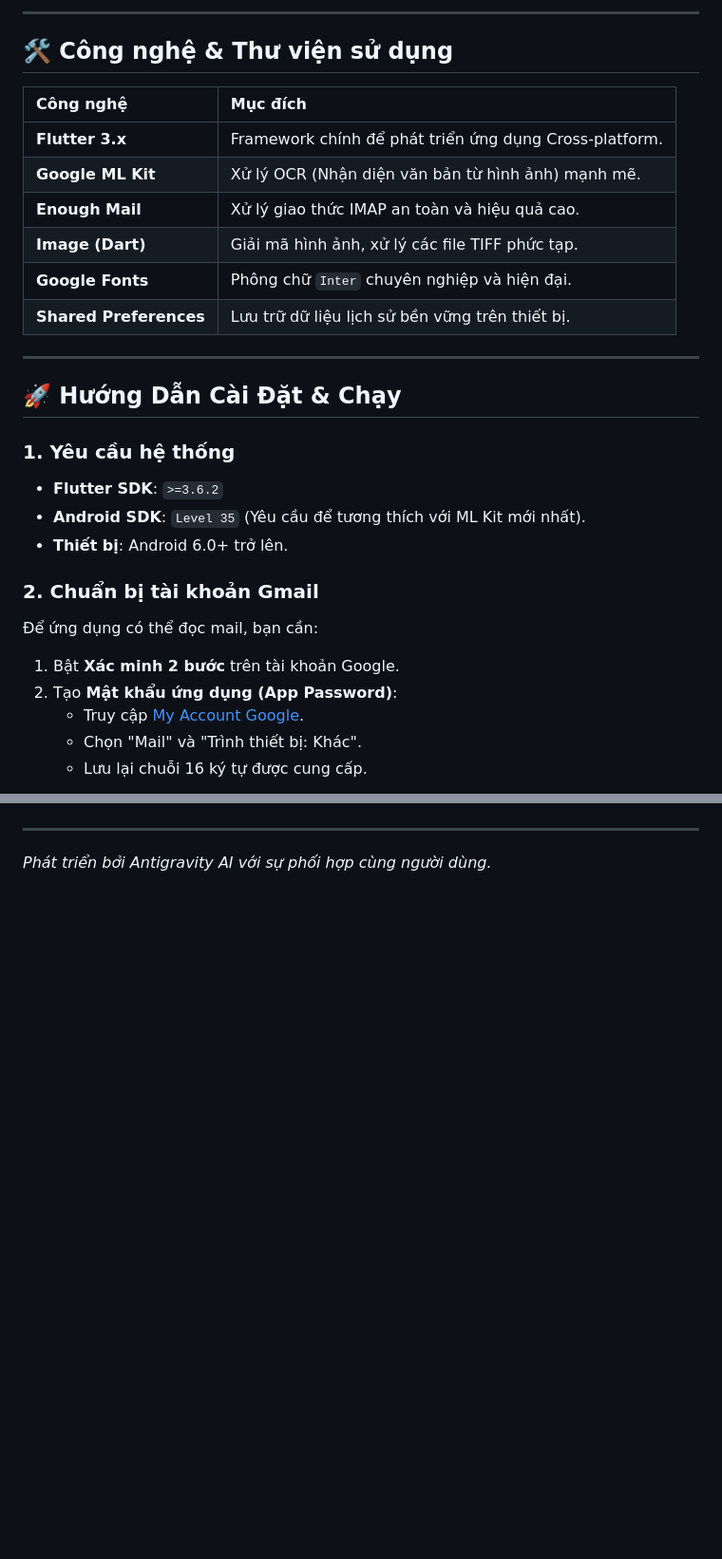
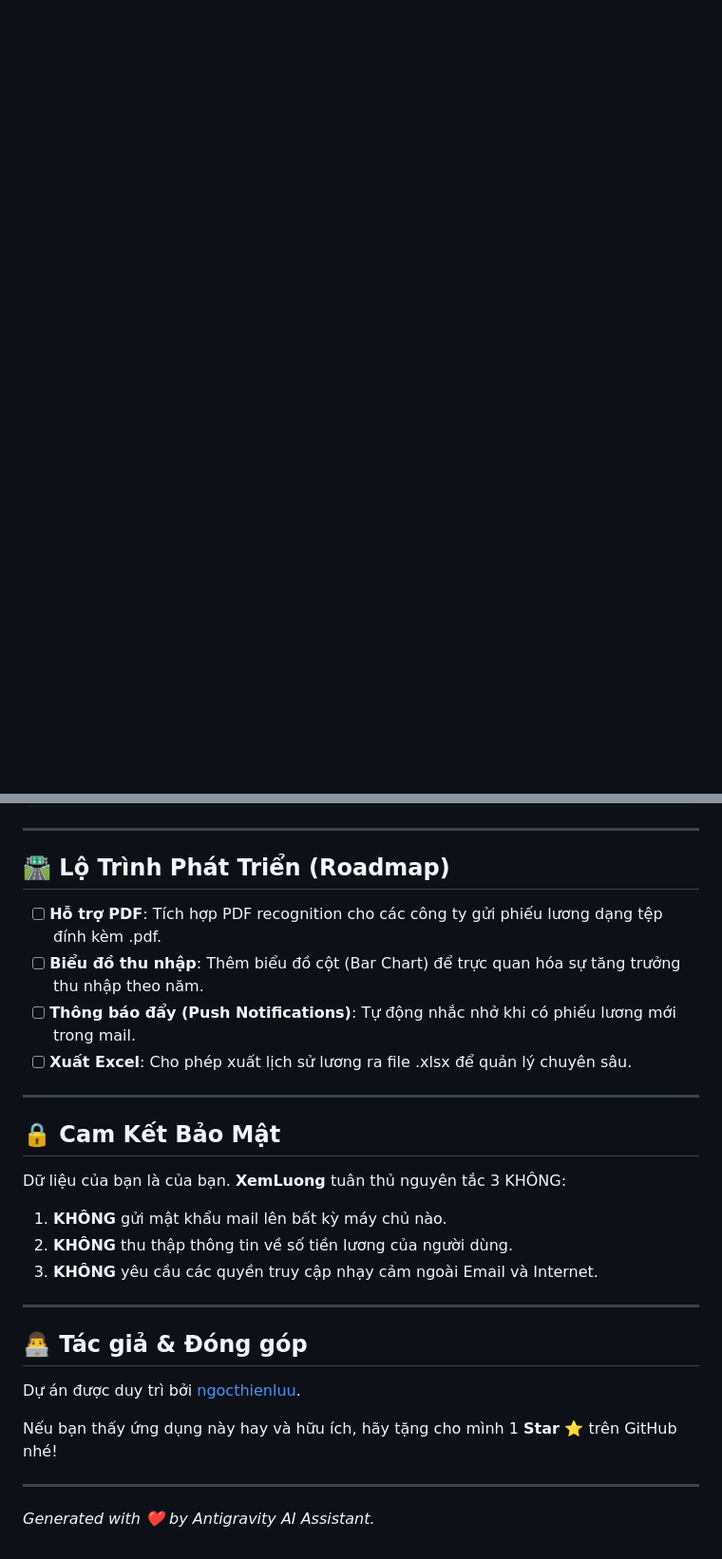
Before and after one commit to ngocthienluu/XemLuong, a Markdown page: README.md, 2 parts joined by grey strips. Shown at 95% size. Rendered like a GitHub page; blank space fills up the shorter version.

```diff
--- a/README.md
+++ b/README.md
@@ -34,30 +15,0 @@
----
-
-## 🛠 Công nghệ & Thư viện sử dụng
-
-| Công nghệ | Mục đích |
-| :--- | :--- |
-| **Flutter 3.x** | Framework chính để phát triển ứng dụng Cross-platform. |
-| **Google ML Kit** | Xử lý OCR (Nhận diện văn bản từ hình ảnh) mạnh mẽ. |
-| **Enough Mail** | Xử lý giao thức IMAP an toàn và hiệu quả cao. |
-| **Image (Dart)** | Giải mã hình ảnh, xử lý các file TIFF phức tạp. |
-| **Google Fonts** | Phông chữ `Inter` chuyên nghiệp và hiện đại. |
-| **Shared Preferences** | Lưu trữ dữ liệu lịch sử bền vững trên thiết bị. |
-
----
-
-## 🚀 Hướng Dẫn Cài Đặt & Chạy
-
-### 1. Yêu cầu hệ thống
-- **Flutter SDK**: `>=3.6.2`
-- **Android SDK**: `Level 35` (Yêu cầu để tương thích với ML Kit mới nhất).
-- **Thiết bị**: Android 6.0+ trở lên.
-
-### 2. Chuẩn bị tài khoản Gmail
-Để ứng dụng có thể đọc mail, bạn cần:
-1.  Bật **Xác minh 2 bước** trên tài khoản Google.
-2.  Tạo **Mật khẩu ứng dụng (App Password)**:
-    - Truy cập [My Account Google](https://myaccount.google.com/apppasswords).
-    - Chọn "Mail" và "Trình thiết bị: Khác".
-    - Lưu lại chuỗi 16 ký tự được cung cấp.
-
@@ -103,3 +84,26 @@ flutter build apk --debug
 
 ---
-*Phát triển bởi Antigravity AI với sự phối hợp cùng người dùng.*
+
+## 🛣 Lộ Trình Phát Triển (Roadmap)
+- [ ] **Hỗ trợ PDF**: Tích hợp PDF recognition cho các công ty gửi phiếu lương dạng tệp đính kèm .pdf.
+- [ ] **Biểu đồ thu nhập**: Thêm biểu đồ cột (Bar Chart) để trực quan hóa sự tăng trưởng thu nhập theo năm.
+- [ ] **Thông báo đẩy (Push Notifications)**: Tự động nhắc nhở khi có phiếu lương mới trong mail.
+- [ ] **Xuất Excel**: Cho phép xuất lịch sử lương ra file .xlsx để quản lý chuyên sâu.
+
+---
+
+## 🔒 Cam Kết Bảo Mật
+Dữ liệu của bạn là của bạn. **XemLuong** tuân thủ nguyên tắc 3 KHÔNG:
+1. **KHÔNG** gửi mật khẩu mail lên bất kỳ máy chủ nào.
+2. **KHÔNG** thu thập thông tin về số tiền lương của người dùng.
+3. **KHÔNG** yêu cầu các quyền truy cập nhạy cảm ngoài Email và Internet.
+
+---
+
+## 👨‍💻 Tác giả & Đóng góp
+Dự án được duy trì bởi [ngocthienluu](https://github.com/ngocthienluu).
+
+Nếu bạn thấy ứng dụng này hay và hữu ích, hãy tặng cho mình 1 **Star ⭐** trên GitHub nhé!
+
+---
+*Generated with ❤️ by Antigravity AI Assistant.*
```
Also changed, not shown: other parts of README.md (+66 -55 lines).
